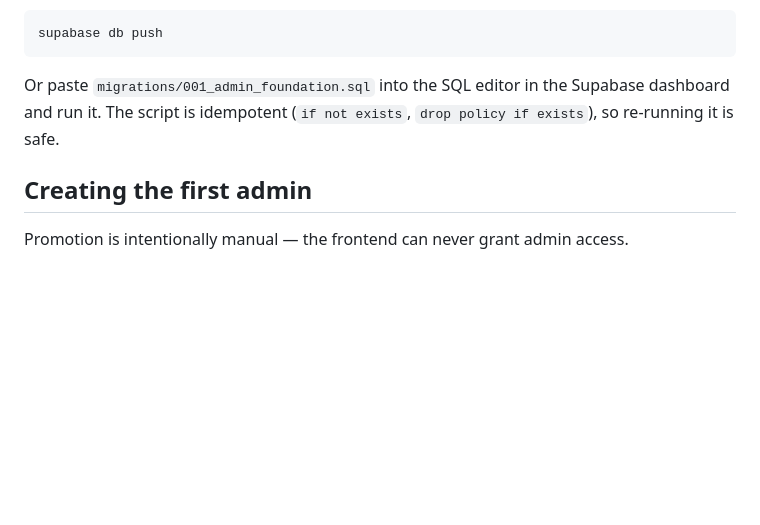
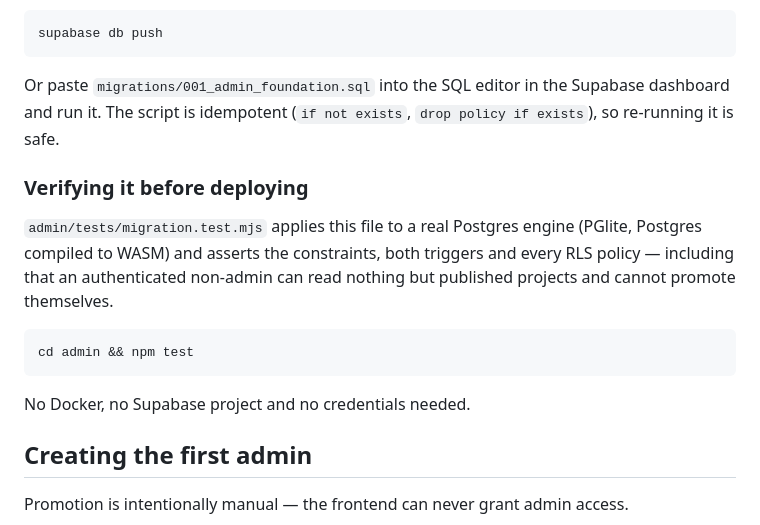
Before and after one commit to Pedruzz30/SpaceUnderground, a Markdown page: supabase/README.md, the part around the change. Rendered like a GitHub page; blank space fills up the shorter version.

Commit message:
docs(supabase): document how to verify the migration locally
Co-Authored-By: Claude Opus 5 <noreply@anthropic.com>

````diff
--- a/supabase/README.md
+++ b/supabase/README.md
@@ -67,6 +67,19 @@ Or paste `migrations/001_admin_foundation.sql` into the SQL editor in the
 Supabase dashboard and run it. The script is idempotent (`if not exists`,
 `drop policy if exists`), so re-running it is safe.
 
+### Verifying it before deploying
+
+`admin/tests/migration.test.mjs` applies this file to a real Postgres engine
+(PGlite, Postgres compiled to WASM) and asserts the constraints, both triggers
+and every RLS policy — including that an authenticated non-admin can read
+nothing but published projects and cannot promote themselves.
+
+```bash
+cd admin && npm test
+```
+
+No Docker, no Supabase project and no credentials needed.
+
 ## Creating the first admin
 
 Promotion is intentionally manual — the frontend can never grant admin access.
````
